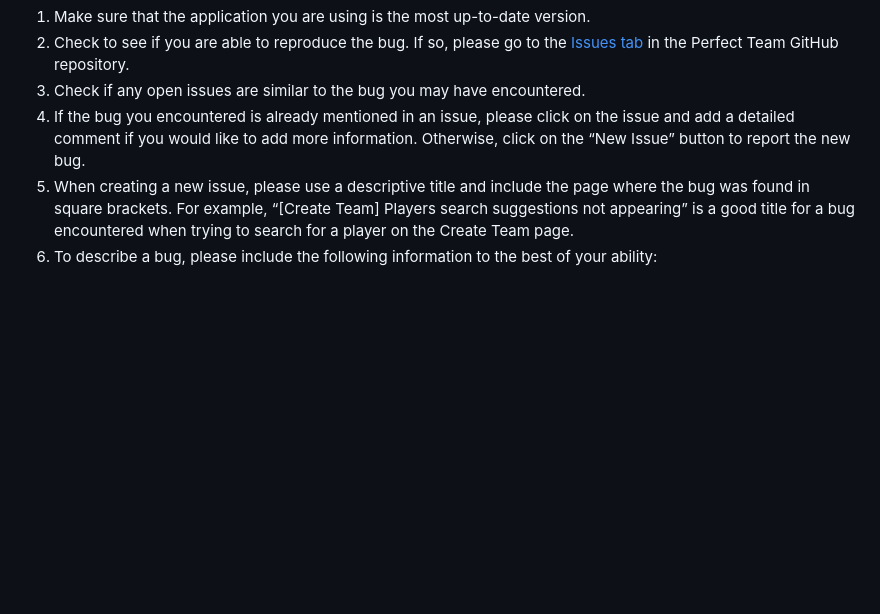
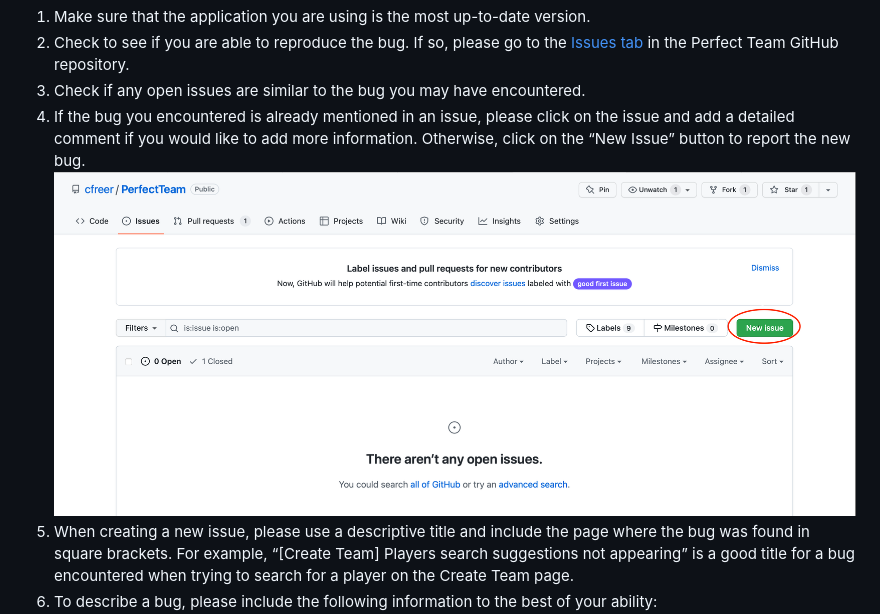
Before and after one commit to cfreer/PerfectTeam, a Markdown page: documentation/UserDoc.md, the part around the change. Rendered like a GitHub page; pictures changed too: documentation/imgs/bug_report.png (added); blank space fills up the shorter version.

Commit message:
add bug image

```diff
--- a/documentation/UserDoc.md
+++ b/documentation/UserDoc.md
@@ -31,6 +31,7 @@ We are using GitHub Issues to keep track of any current and past bugs found in t
 2. Check to see if you are able to reproduce the bug. If so, please go to the [Issues tab](https://github.com/cfreer/PerfectTeam/issues) in the Perfect Team GitHub repository.
 3. Check if any open issues are similar to the bug you may have encountered.
 4. If the bug you encountered is already mentioned in an issue, please click on the issue and add a detailed comment if you would like to add more information. Otherwise, click on the “New Issue” button to report the new bug.
+![](imgs/bug_report.png)
 5. When creating a new issue, please use a descriptive title and include the page where the bug was found in square brackets. For example, “[Create Team] Players search suggestions not appearing” is a good title for a bug encountered when trying to search for a player on the Create Team page.
 6. To describe a bug, please include the following information to the best of your ability:
     - A summary of the bug in one sentence.
```
